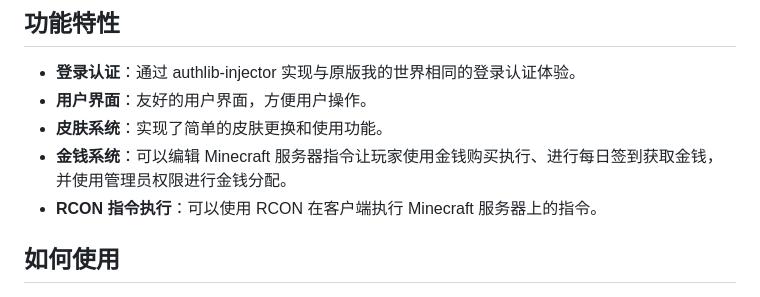
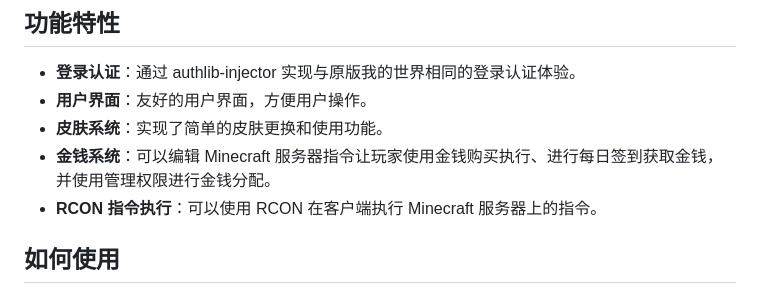
Before and after one commit to laozhi-1993/weiw-launcher, a Markdown page: README.md, the part around the change. GitHub-like rendering.

```diff
--- a/README.md
+++ b/README.md
@@ -8,7 +8,7 @@ weiw-launcher 客户端是一个基于 [authlib-injector](https://github.com/yus
 - **登录认证**：通过 authlib-injector 实现与原版我的世界相同的登录认证体验。
 - **用户界面**：友好的用户界面，方便用户操作。
 - **皮肤系统**：实现了简单的皮肤更换和使用功能。
-- **金钱系统**：可以编辑 Minecraft 服务器指令让玩家使用金钱购买执行、进行每日签到获取金钱，并使用管理员权限进行金钱分配。
+- **金钱系统**：可以编辑 Minecraft 服务器指令让玩家使用金钱购买执行、进行每日签到获取金钱，并使用管理权限进行金钱分配。
 - **RCON 指令执行**：可以使用 RCON 在客户端执行 Minecraft 服务器上的指令。
 
 ## 如何使用
```
